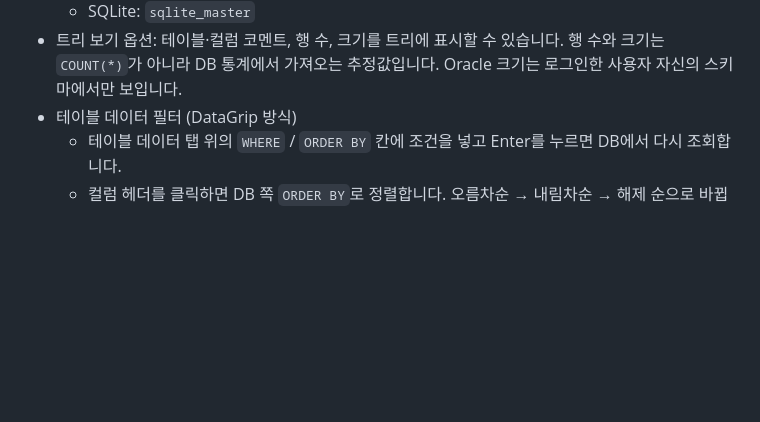
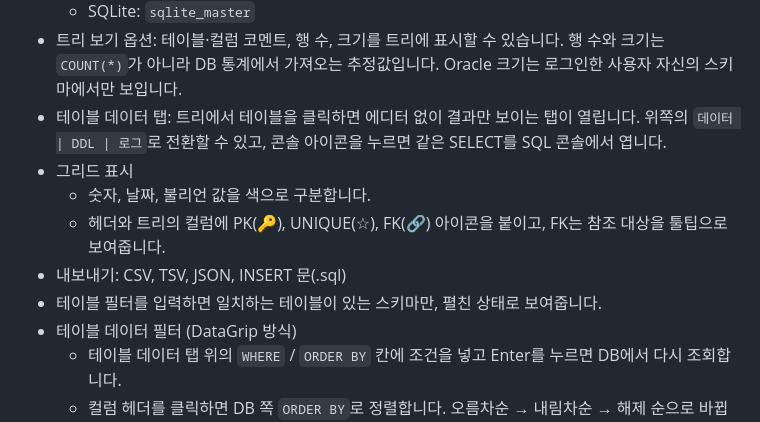
Before and after one commit to hwangti/tablume, a Markdown page: README.md, the part around the change. Drawn GitHub-style; blank space fills up the shorter version.

```diff
--- a/README.md
+++ b/README.md
@@ -46,6 +46,12 @@ DataGrip보다 가볍게 쓰려고 만든 데이터베이스 클라이언트입
   - PostgreSQL, SQL Server: 시스템 카탈로그로 조립합니다(제약조건, 인덱스 포함).
   - SQLite: `sqlite_master`
 - 트리 보기 옵션: 테이블·컬럼 코멘트, 행 수, 크기를 트리에 표시할 수 있습니다. 행 수와 크기는 `COUNT(*)`가 아니라 DB 통계에서 가져오는 추정값입니다. Oracle 크기는 로그인한 사용자 자신의 스키마에서만 보입니다.
+- 테이블 데이터 탭: 트리에서 테이블을 클릭하면 에디터 없이 결과만 보이는 탭이 열립니다. 위쪽의 `데이터 | DDL | 로그`로 전환할 수 있고, 콘솔 아이콘을 누르면 같은 SELECT를 SQL 콘솔에서 엽니다.
+- 그리드 표시
+  - 숫자, 날짜, 불리언 값을 색으로 구분합니다.
+  - 헤더와 트리의 컬럼에 PK(🔑), UNIQUE(☆), FK(🔗) 아이콘을 붙이고, FK는 참조 대상을 툴팁으로 보여줍니다.
+- 내보내기: CSV, TSV, JSON, INSERT 문(.sql)
+- 테이블 필터를 입력하면 일치하는 테이블이 있는 스키마만, 펼친 상태로 보여줍니다.
 - 테이블 데이터 필터 (DataGrip 방식)
   - 테이블 데이터 탭 위의 `WHERE` / `ORDER BY` 칸에 조건을 넣고 Enter를 누르면 DB에서 다시 조회합니다.
   - 컬럼 헤더를 클릭하면 DB 쪽 `ORDER BY`로 정렬합니다. 오름차순 → 내림차순 → 해제 순으로 바뀝니다.
```
Also changed, not shown: build/appicon.png, 17 other files.
